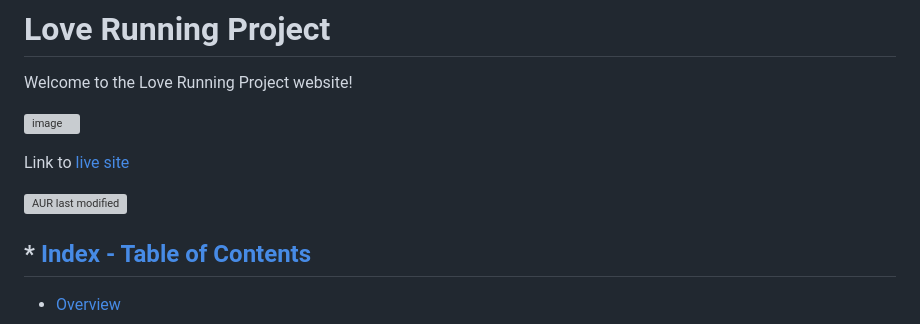
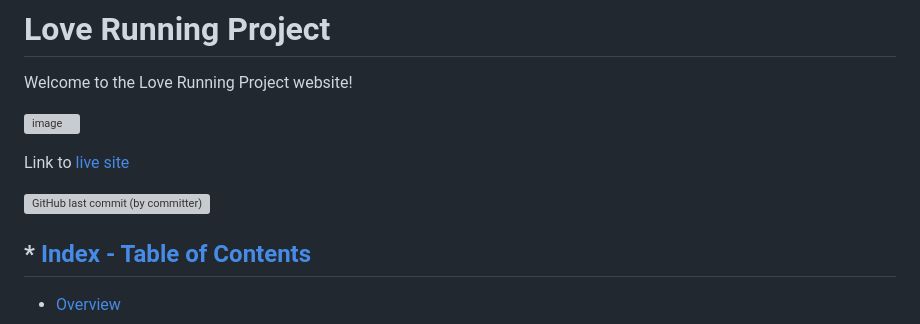
Before and after one commit to GKopanidis/love-running-project, a Markdown page: README.md, the part around the change. Rendered like a GitHub page; grey boxes are pictures that could not be loaded.

Commit message:
Update README.md
Updatet shields.io badge

```diff
--- a/README.md
+++ b/README.md
@@ -6,7 +6,7 @@ Welcome to the Love Running Project website!
 
 Link to [live site](https://gkopanidis.github.io/love-running-project/index.html)
 
-![AUR last modified](https://img.shields.io/aur/last-modified/:packageName)
+![GitHub last commit (by committer)](https://img.shields.io/github/last-commit/GKopanidis/love-running-project)
 
 <!-- TOC --><a name="-index-table-of-contents"></a>
 ## * [Index - Table of Contents](#index---table-of-contents)
```
